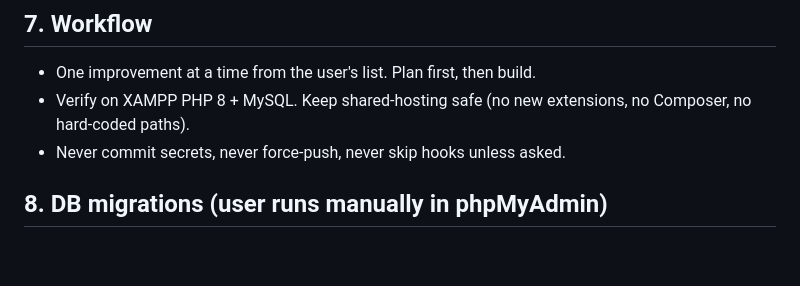
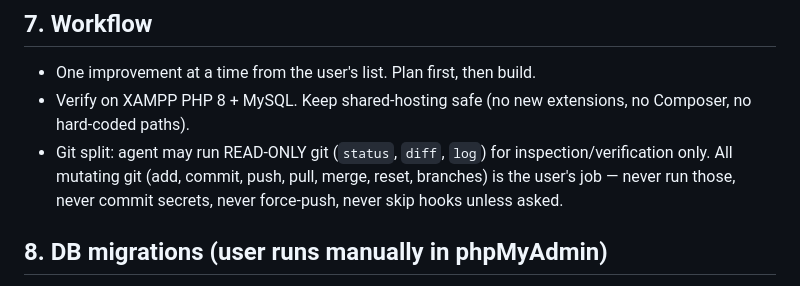
Before and after one commit to nettleby/gullak-clone, a Markdown page: AGENTS.md, the part around the change. GitHub-like rendering; blank space fills up the shorter version.

Commit message:
added git rules for agents

```diff
--- a/AGENTS.md
+++ b/AGENTS.md
@@ -115,7 +115,10 @@
 * One improvement at a time from the user's list. Plan first, then build.
 * Verify on XAMPP PHP 8 + MySQL. Keep shared-hosting safe (no new extensions,
   no Composer, no hard-coded paths).
-* Never commit secrets, never force-push, never skip hooks unless asked.
+* Git split: agent may run READ-ONLY git (`status`, `diff`, `log`) for
+  inspection/verification only. All mutating git (add, commit, push, pull,
+  merge, reset, branches) is the user's job — never run those, never commit
+  secrets, never force-push, never skip hooks unless asked.
 
 ## 8. DB migrations (user runs manually in phpMyAdmin)
 
```
